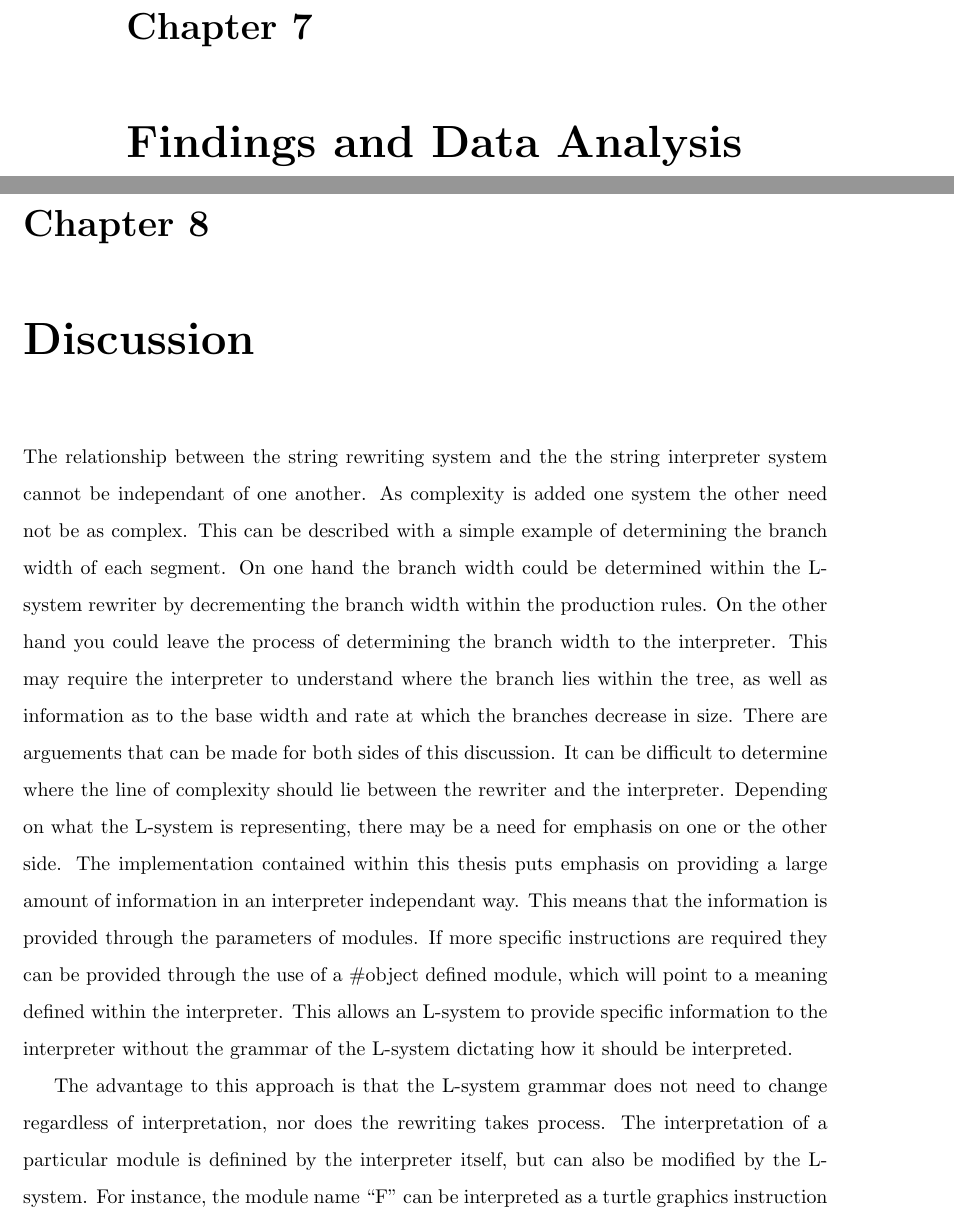
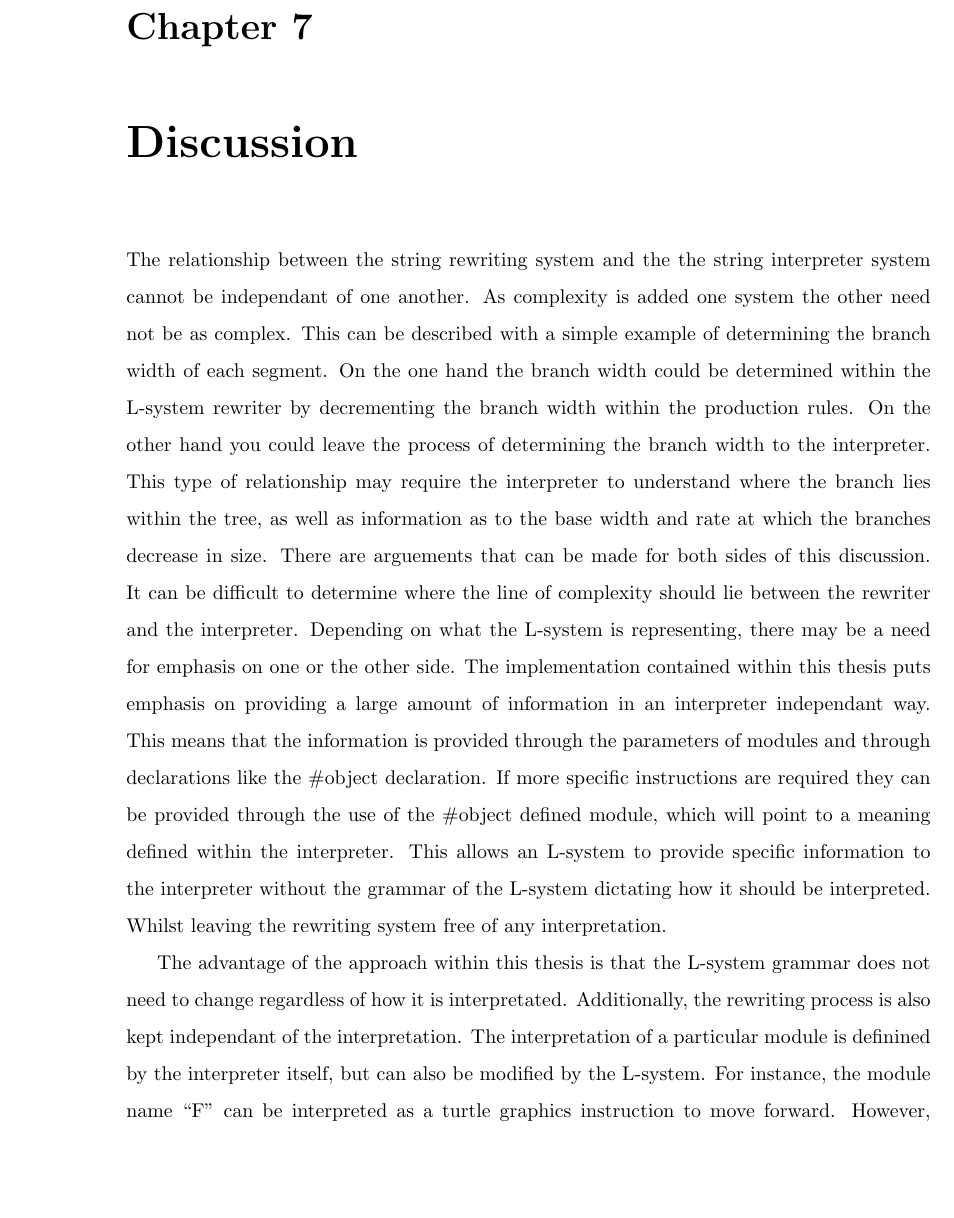
Before and after one commit to MatthewCrankshaw/L-SystemDocumentation, a LaTeX thesis (Thesis.tex, which reads chapters/discussion.tex): two parts of pages 71 and 72 of 79 before the commit and part of page 71 of 78 after it, the two joined at a grey line, cut so that both start at the same text, the shorter picture padded with empty space. Compiled offline with pdfLaTeX.

Commit message:
end of day commit

```diff
--- a/Thesis.tex
+++ b/Thesis.tex
@@ -84,9 +84,6 @@
 \chapter{Physics Simulation}
 \input{chapters/Physics}
 
-\chapter{Findings and Data Analysis}
-\input{chapters/Findings}
-
 \chapter{Discussion}
 \input{chapters/discussion}
 
--- a/chapters/discussion.tex
+++ b/chapters/discussion.tex
@@ -1,4 +1,4 @@
 
-The relationship between the string rewriting system and the the string interpreter system cannot be independant of one another. As complexity is added one system the other need not be as complex. This can be described with a simple example of determining the branch width of each segment. On one hand the branch width could be determined within the L-system rewriter by decrementing the branch width within the production rules. On the other hand you could leave the process of determining the branch width to the interpreter. This may require the interpreter to  understand where the branch lies within the tree, as well as information as to the base width and rate at which the branches decrease in size. There are arguements that can be made for both sides of this discussion. It can be difficult to determine where the line of complexity should lie between the rewriter and the interpreter. Depending on what the L-system is representing, there may be a need for emphasis on one or the other side. The implementation contained within this thesis puts emphasis on providing a large amount of information in an interpreter independant way. This means that the information is provided through the parameters of modules. If more specific instructions are required they can be provided through the use of a \#object defined module, which will point to a meaning defined within the interpreter. This allows an L-system to provide specific information to the interpreter without the grammar of the L-system dictating how it should be interpreted.
+The relationship between the string rewriting system and the the string interpreter system cannot be independant of one another. As complexity is added one system the other need not be as complex. This can be described with a simple example of determining the branch width of each segment. On the one hand the branch width could be determined within the L-system rewriter by decrementing the branch width within the production rules. On the other hand you could leave the process of determining the branch width to the interpreter. This type of relationship may require the interpreter to understand where the branch lies within the tree, as well as information as to the base width and rate at which the branches decrease in size. There are arguements that can be made for both sides of this discussion. It can be difficult to determine where the line of complexity should lie between the rewriter and the interpreter. Depending on what the L-system is representing, there may be a need for emphasis on one or the other side. The implementation contained within this thesis puts emphasis on providing a large amount of information in an interpreter independant way. This means that the information is provided through the parameters of modules and through declarations like the \#object declaration. If more specific instructions are required they can be provided through the use of the \#object defined module, which will point to a meaning defined within the interpreter. This allows an L-system to provide specific information to the interpreter without the grammar of the L-system dictating how it should be interpreted. Whilst leaving the rewriting system free of any interpretation.
 
-The advantage to this approach is that the L-system grammar does not need to change regardless of interpretation, nor does the rewriting takes process. The interpretation of a particular module is definined by the interpreter itself, but can also be modified by the L-system. For instance, the module name \say{F} can be interpreted as a turtle graphics instruction to move forward. However, the statement \say{\#object F BRANCH} can be used to modify the meaning of this within the interpreter. Such that the meaning now suggests a move forward whilst also indicating that a BRANCH object should be rendered at that position. This makes it clear not only to the interpreter but also to the person writing the L-system.
+The advantage of the approach within this thesis is that the L-system grammar does not need to change regardless of how it is interpretated. Additionally, the rewriting process is also kept independant of the interpretation. The interpretation of a particular module is definined by the interpreter itself, but can also be modified by the L-system. For instance, the module name \say{F} can be interpreted as a turtle graphics instruction to move forward. However, the statement \say{\#object F BRANCH} can be used to modify the meaning of this within the interpreter. Such that the meaning now suggests a move forward whilst also indicating that a BRANCH object should be rendered at that position. This makes it clear not only to the interpreter but also to the person writing the L-system.
```
Also changed, not shown: chapters/Findings.tex (deleted), 8 other files.
